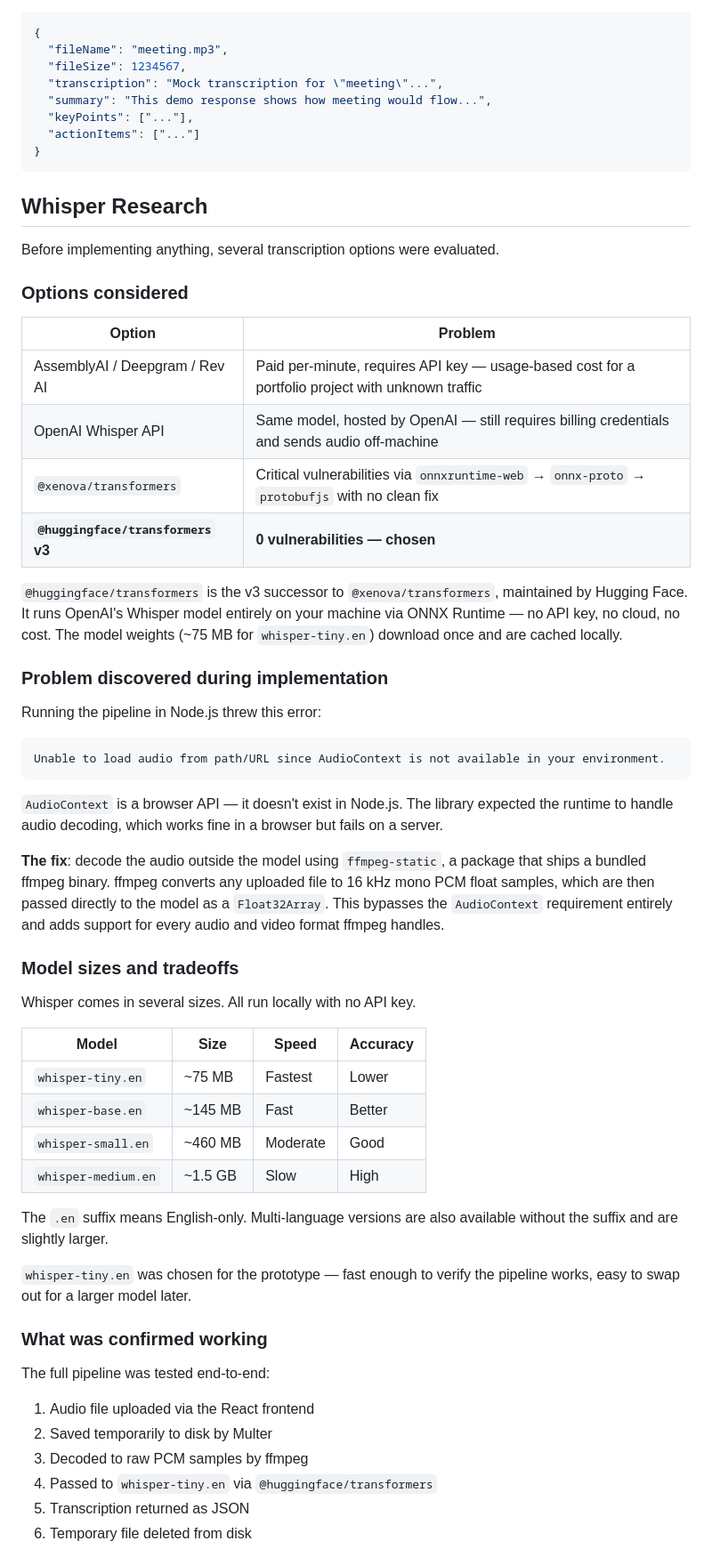
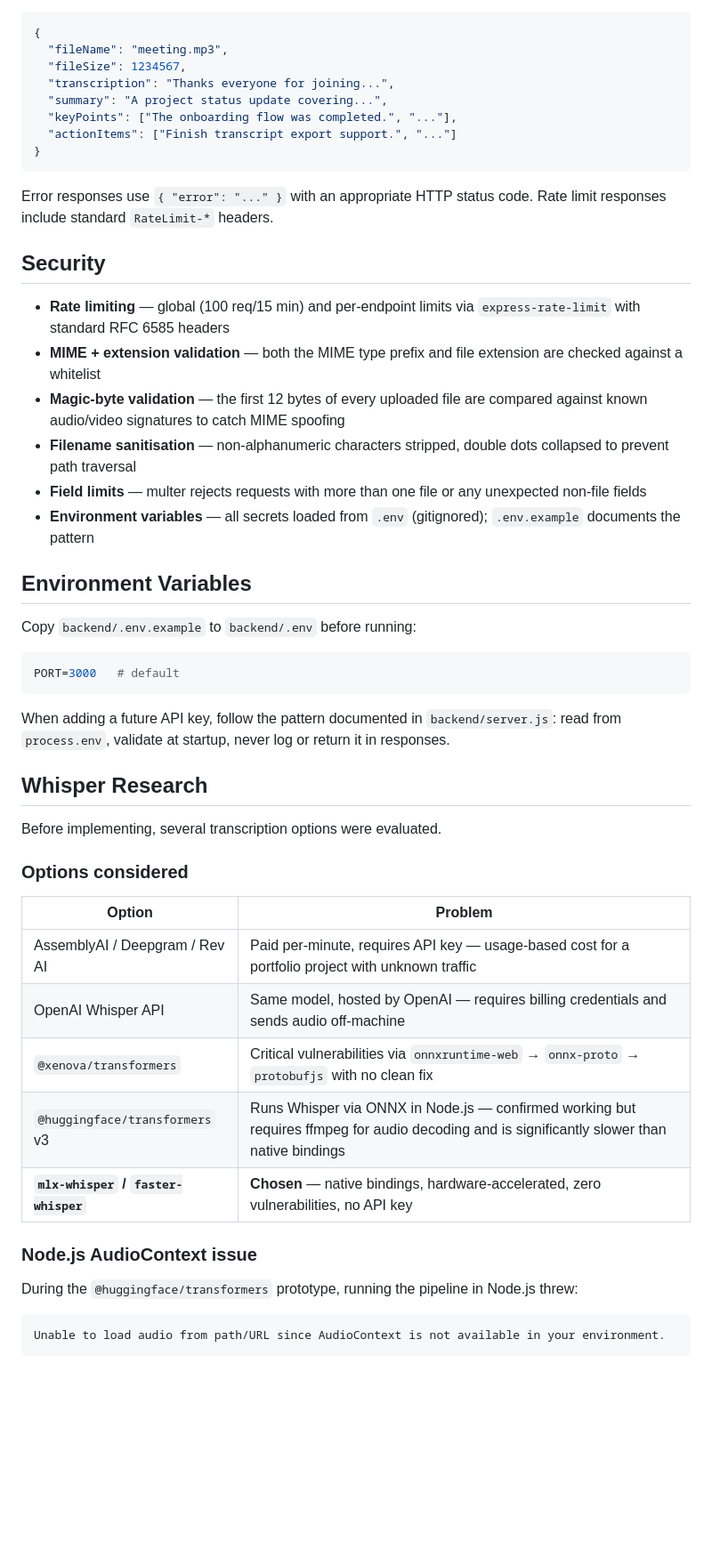
Before and after one commit to pipped/ai-transcribe, a Markdown page: README.md, the part around one of its changes. Shown at 89% size. Drawn GitHub-style; blank space fills up the shorter version.

Commit message:
Update README to reflect current state of the project

````diff
--- a/README.md
+++ b/README.md
@@ -50,63 +77,53 @@ Example response:
 {
   "fileName": "meeting.mp3",
   "fileSize": 1234567,
-  "transcription": "Mock transcription for \"meeting\"...",
-  "summary": "This demo response shows how meeting would flow...",
-  "keyPoints": ["..."],
-  "actionItems": ["..."]
+  "transcription": "Thanks everyone for joining...",
+  "summary": "A project status update covering...",
+  "keyPoints": ["The onboarding flow was completed.", "..."],
+  "actionItems": ["Finish transcript export support.", "..."]
 }
 ```
 
+Error responses use `{ "error": "..." }` with an appropriate HTTP status code. Rate limit responses include standard `RateLimit-*` headers.
+
+## Security
+
+- **Rate limiting** — global (100 req/15 min) and per-endpoint limits via `express-rate-limit` with standard RFC 6585 headers
+- **MIME + extension validation** — both the MIME type prefix and file extension are checked against a whitelist
+- **Magic-byte validation** — the first 12 bytes of every uploaded file are compared against known audio/video signatures to catch MIME spoofing
+- **Filename sanitisation** — non-alphanumeric characters stripped, double dots collapsed to prevent path traversal
+- **Field limits** — multer rejects requests with more than one file or any unexpected non-file fields
+- **Environment variables** — all secrets loaded from `.env` (gitignored); `.env.example` documents the pattern
+
+## Environment Variables
+
+Copy `backend/.env.example` to `backend/.env` before running:
+
+```bash
+PORT=3000   # default
+```
+
+When adding a future API key, follow the pattern documented in `backend/server.js`: read from `process.env`, validate at startup, never log or return it in responses.
+
 ## Whisper Research
 
-Before implementing anything, several transcription options were evaluated.
+Before implementing, several transcription options were evaluated.
 
 ### Options considered
 
 | Option | Problem |
 |---|---|
 | AssemblyAI / Deepgram / Rev AI | Paid per-minute, requires API key — usage-based cost for a portfolio project with unknown traffic |
-| OpenAI Whisper API | Same model, hosted by OpenAI — still requires billing credentials and sends audio off-machine |
+| OpenAI Whisper API | Same model, hosted by OpenAI — requires billing credentials and sends audio off-machine |
 | `@xenova/transformers` | Critical vulnerabilities via `onnxruntime-web` → `onnx-proto` → `protobufjs` with no clean fix |
-| **`@huggingface/transformers` v3** | **0 vulnerabilities — chosen** |
+| `@huggingface/transformers` v3 | Runs Whisper via ONNX in Node.js — confirmed working but requires ffmpeg for audio decoding and is significantly slower than native bindings |
+| **`mlx-whisper` / `faster-whisper`** | **Chosen** — native bindings, hardware-accelerated, zero vulnerabilities, no API key |
 
-`@huggingface/transformers` is the v3 successor to `@xenova/transformers`, maintained by Hugging Face. It runs OpenAI's Whisper model entirely on your machine via ONNX Runtime — no API key, no cloud, no cost. The model weights (~75 MB for `whisper-tiny.en`) download once and are cached locally.
+### Node.js AudioContext issue
 
-### Problem discovered during implementation
-
-Running the pipeline in Node.js threw this error:
+During the `@huggingface/transformers` prototype, running the pipeline in Node.js threw:
 
 ```
 Unable to load audio from path/URL since AudioContext is not available in your environment.
 ```
 
-`AudioContext` is a browser API — it doesn't exist in Node.js. The library expected the runtime to handle audio decoding, which works fine in a browser but fails on a server.
-
-**The fix**: decode the audio outside the model using `ffmpeg-static`, a package that ships a bundled ffmpeg binary. ffmpeg converts any uploaded file to 16 kHz mono PCM float samples, which are then passed directly to the model as a `Float32Array`. This bypasses the `AudioContext` requirement entirely and adds support for every audio and video format ffmpeg handles.
-
-### Model sizes and tradeoffs
-
-Whisper comes in several sizes. All run locally with no API key.
-
-| Model | Size | Speed | Accuracy |
-|---|---|---|---|
-| `whisper-tiny.en` | ~75 MB | Fastest | Lower |
-| `whisper-base.en` | ~145 MB | Fast | Better |
-| `whisper-small.en` | ~460 MB | Moderate | Good |
-| `whisper-medium.en` | ~1.5 GB | Slow | High |
-
-The `.en` suffix means English-only. Multi-language versions are also available without the suffix and are slightly larger.
-
-`whisper-tiny.en` was chosen for the prototype — fast enough to verify the pipeline works, easy to swap out for a larger model later.
-
-### What was confirmed working
-
-The full pipeline was tested end-to-end:
-
-1. Audio file uploaded via the React frontend
-2. Saved temporarily to disk by Multer
-3. Decoded to raw PCM samples by ffmpeg
-4. Passed to `whisper-tiny.en` via `@huggingface/transformers`
-5. Transcription returned as JSON
-6. Temporary file deleted from disk
-
````
Also changed, not shown: other parts of README.md (+47 -158 lines).
